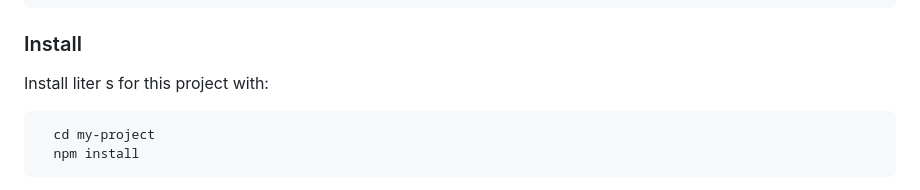
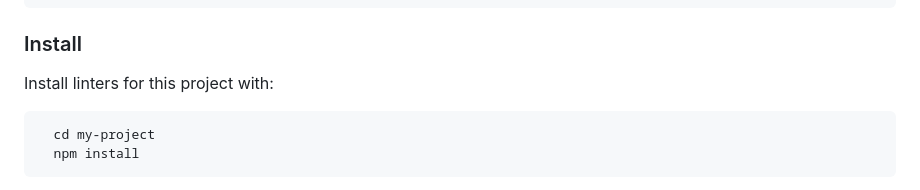
Before and after one commit to umarahgul/PortfolioMicroverse, a Markdown page: README.md, the part around the change. Rendered like a GitHub page.

Commit message:
updated readme.md followed the microverse template

````diff
--- a/README.md
+++ b/README.md
@@ -77,7 +77,7 @@ Clone this repository to your desired folder:
 
 ### Install
 
-Install liter s for this project with:
+Install linters for this project with:
 
 ```sh
   cd my-project
````
